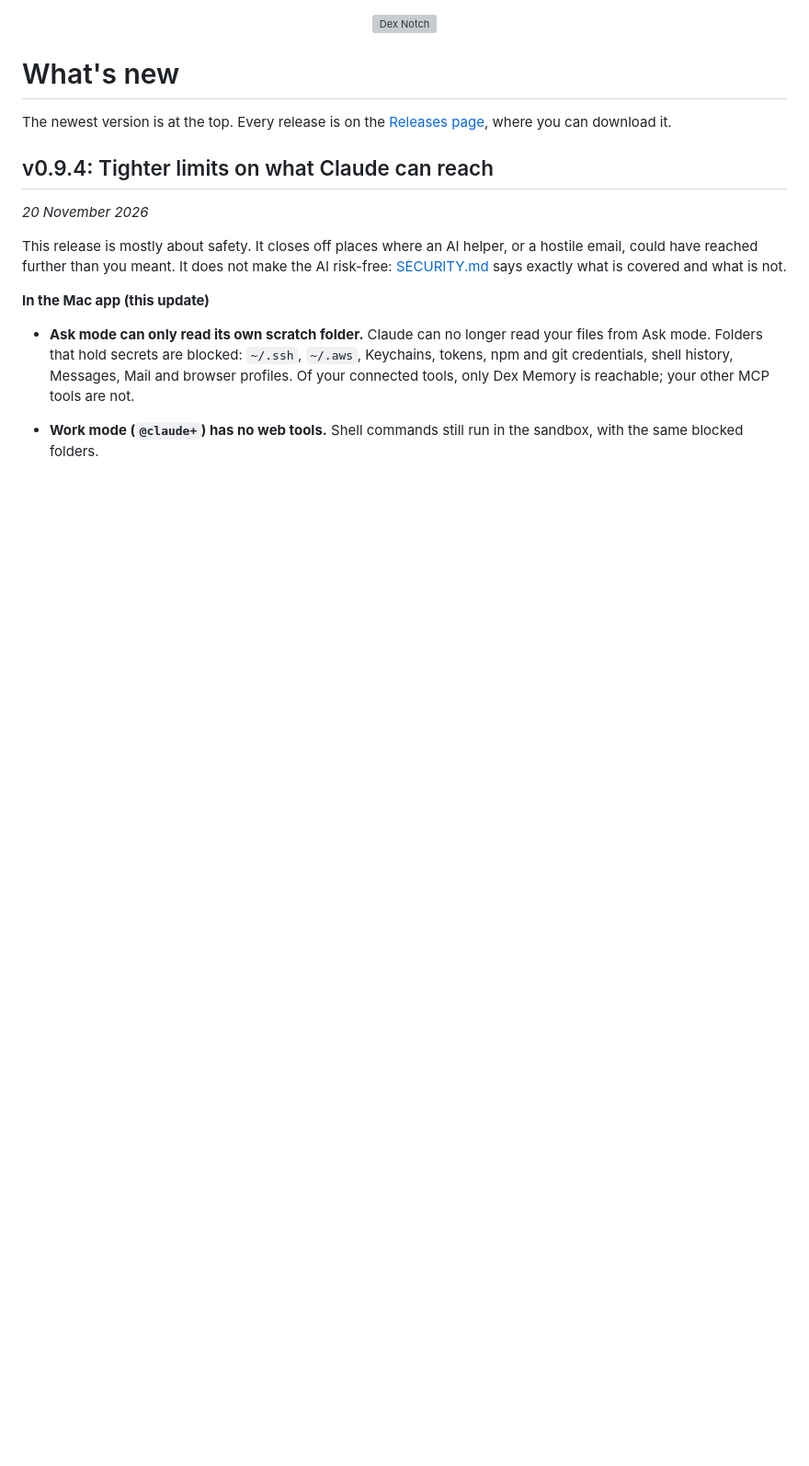
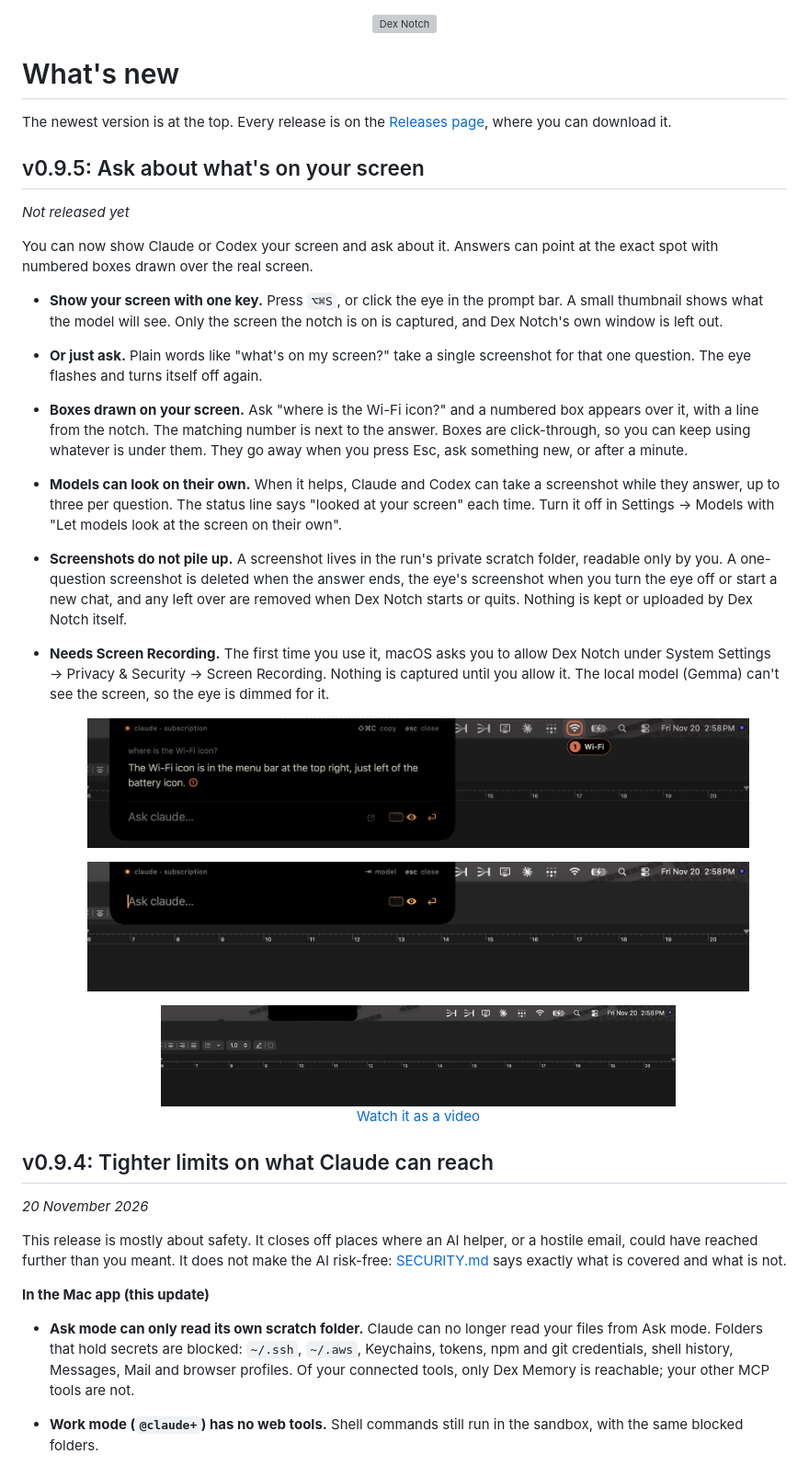
Before and after one commit to Dextron04/dex-notch, a Markdown page: CHANGELOG.md, the part around the change. Shown at 92% size. Drawn GitHub-style; pictures changed too: docs/assets/gif-screen-help.gif (added), docs/assets/shot-screen-eye.png (added), docs/assets/shot-screen-marks.png (added); blank space fills up the shorter version; grey boxes are pictures that could not be loaded.

Commit message:
docs: v0.9.5 changelog (unreleased) for screen help, with screenshots and a GIF; test that an unreleased section stays hidden

```diff
--- a/CHANGELOG.md
+++ b/CHANGELOG.md
@@ -5,6 +5,30 @@
 # What's new
 
 The newest version is at the top. Every release is on the [Releases page](https://github.com/Dextron04/dex-notch/releases), where you can download it.
+
+## v0.9.5: Ask about what's on your screen
+
+*Not released yet*
+
+You can now show Claude or Codex your screen and ask about it. Answers can point at the exact spot with numbered boxes drawn over the real screen.
+
+- **Show your screen with one key.** Press `⌥⌘S`, or click the eye in the prompt bar. A small thumbnail shows what the model will see. Only the screen the notch is on is captured, and Dex Notch's own window is left out.
+- **Or just ask.** Plain words like "what's on my screen?" take a single screenshot for that one question. The eye flashes and turns itself off again.
+- **Boxes drawn on your screen.** Ask "where is the Wi-Fi icon?" and a numbered box appears over it, with a line from the notch. The matching number is next to the answer. Boxes are click-through, so you can keep using whatever is under them. They go away when you press Esc, ask something new, or after a minute.
+- **Models can look on their own.** When it helps, Claude and Codex can take a screenshot while they answer, up to three per question. The status line says "looked at your screen" each time. Turn it off in Settings → Models with "Let models look at the screen on their own".
+- **Screenshots do not pile up.** A screenshot lives in the run's private scratch folder, readable only by you. A one-question screenshot is deleted when the answer ends, the eye's screenshot when you turn the eye off or start a new chat, and any left over are removed when Dex Notch starts or quits. Nothing is kept or uploaded by Dex Notch itself.
+- **Needs Screen Recording.** The first time you use it, macOS asks you to allow Dex Notch under System Settings → Privacy & Security → Screen Recording. Nothing is captured until you allow it. The local model (Gemma) can't see the screen, so the eye is dimmed for it.
+
+  <p align="center">
+    <img src="docs/assets/shot-screen-marks.png" alt="A numbered box drawn over the Wi-Fi icon in the menu bar, with the answer and a matching number in the notch." width="720">
+  </p>
+  <p align="center">
+    <img src="docs/assets/shot-screen-eye.png" alt="The prompt bar with the eye turned on and a small thumbnail of the screen next to it." width="720">
+  </p>
+  <p align="center">
+    <img src="docs/assets/gif-screen-help.gif" alt="Press the hotkey, ask where the Wi-Fi icon is, and a numbered box draws itself over it." width="560"><br>
+    <a href="docs/assets/gif-screen-help.mp4">Watch it as a video</a>
+  </p>
 
 ## v0.9.4: Tighter limits on what Claude can reach
 
```
Also changed, not shown: 2 other files.
